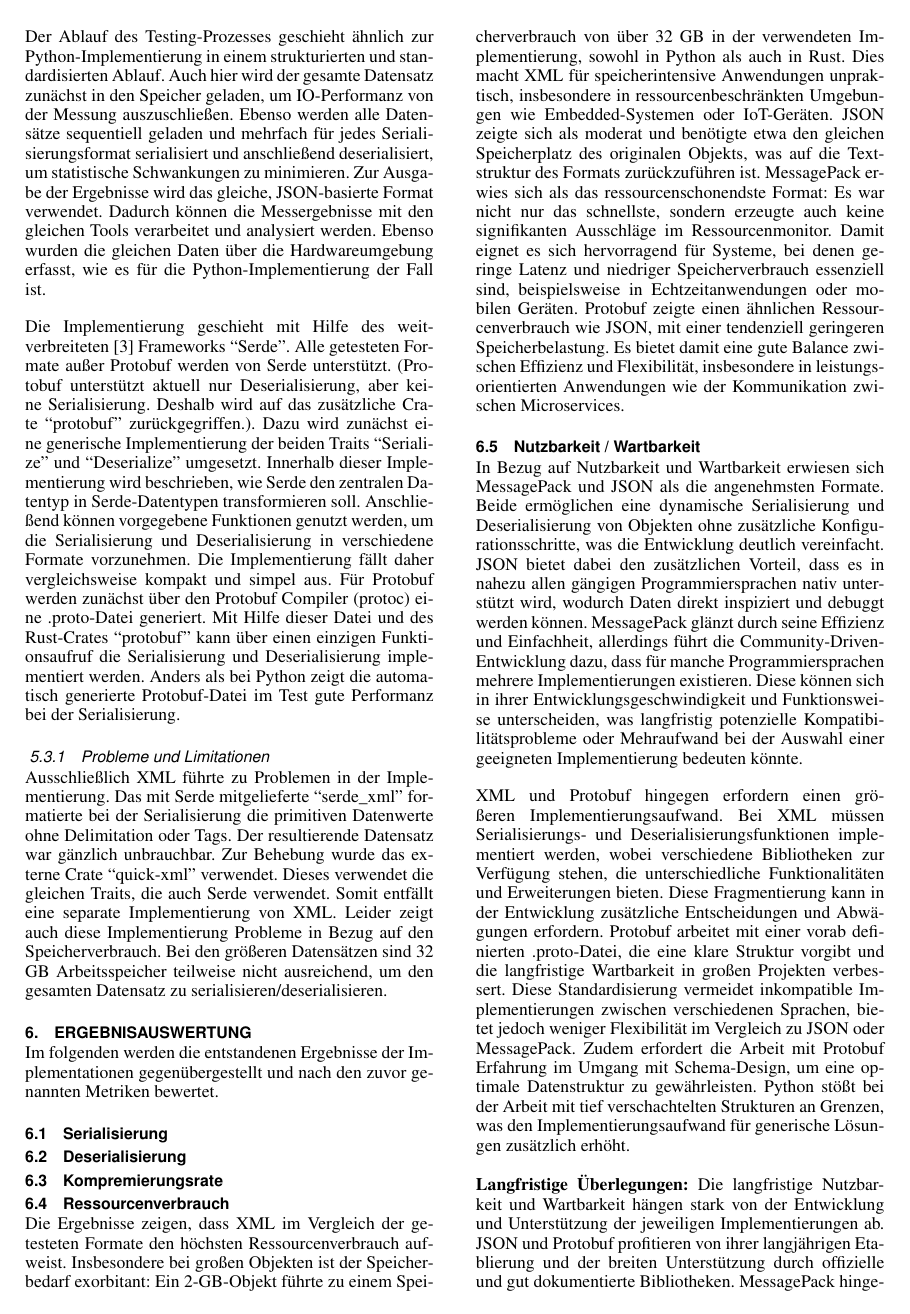
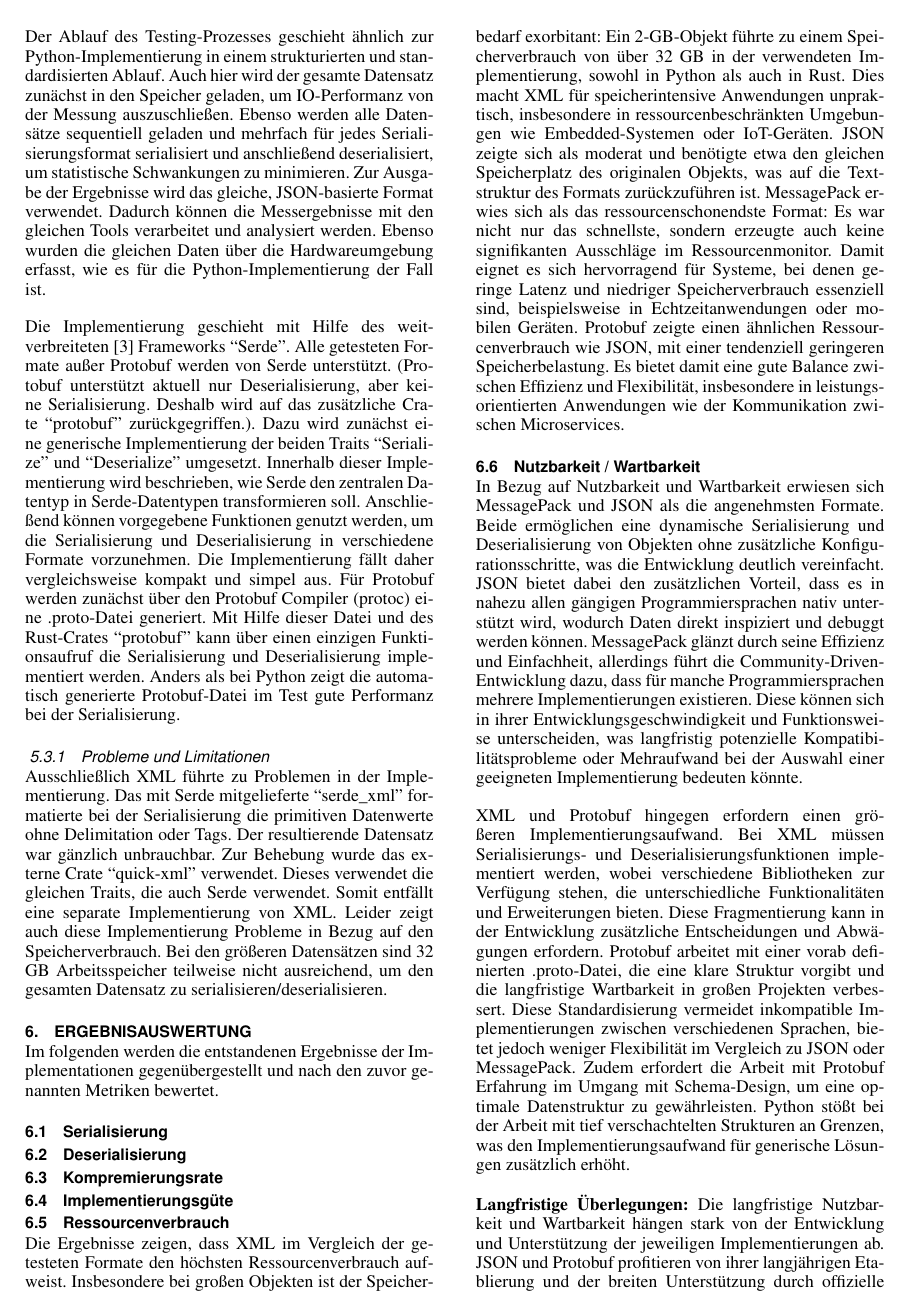
Before and after one commit to FabianRolfMatthiasNoll/NichtHaskell4.0, LaTeX slides (documentation/SeminarBeispiel.tex): page 7 of 8. Compiled offline with pdfLaTeX.

Commit message:
i dont know if something changed there is no diff here

```diff
--- a/documentation/SeminarBeispiel.tex
+++ b/documentation/SeminarBeispiel.tex
@@ -335,6 +335,8 @@ Im folgenden werden die entstandenen Ergebnisse der Implementationen gegenüberg
 
 \subsection{Kompremierungsrate}
 
+\subsection{Implementierungsgüte}
+
 \subsection{Ressourcenverbrauch}
 Die Ergebnisse zeigen, dass XML im Vergleich der getesteten Formate den höchsten Ressourcenverbrauch aufweist. Insbesondere bei großen Objekten ist der Speicherbedarf exorbitant: Ein 2-GB-Objekt führte zu einem Speicherverbrauch von über 32 GB in der verwendeten Implementierung, sowohl in Python als auch in Rust. Dies macht XML für speicherintensive Anwendungen unpraktisch, insbesondere in ressourcenbeschränkten Umgebungen wie Embedded-Systemen oder IoT-Geräten. JSON zeigte sich als moderat und benötigte etwa den gleichen Speicherplatz des originalen Objekts, was auf die Textstruktur des Formats zurückzuführen ist. MessagePack erwies sich als das ressourcenschonendste Format: Es war nicht nur das schnellste, sondern erzeugte auch keine signifikanten Ausschläge im Ressourcenmonitor. Damit eignet es sich hervorragend für Systeme, bei denen geringe Latenz und niedriger Speicherverbrauch essenziell sind, beispielsweise in Echtzeitanwendungen oder mobilen Geräten. Protobuf zeigte einen ähnlichen Ressourcenverbrauch wie JSON, mit einer tendenziell geringeren Speicherbelastung. Es bietet damit eine gute Balance zwischen Effizienz und Flexibilität, insbesondere in leistungsorientierten Anwendungen wie der Kommunikation zwischen Microservices.
 
```
